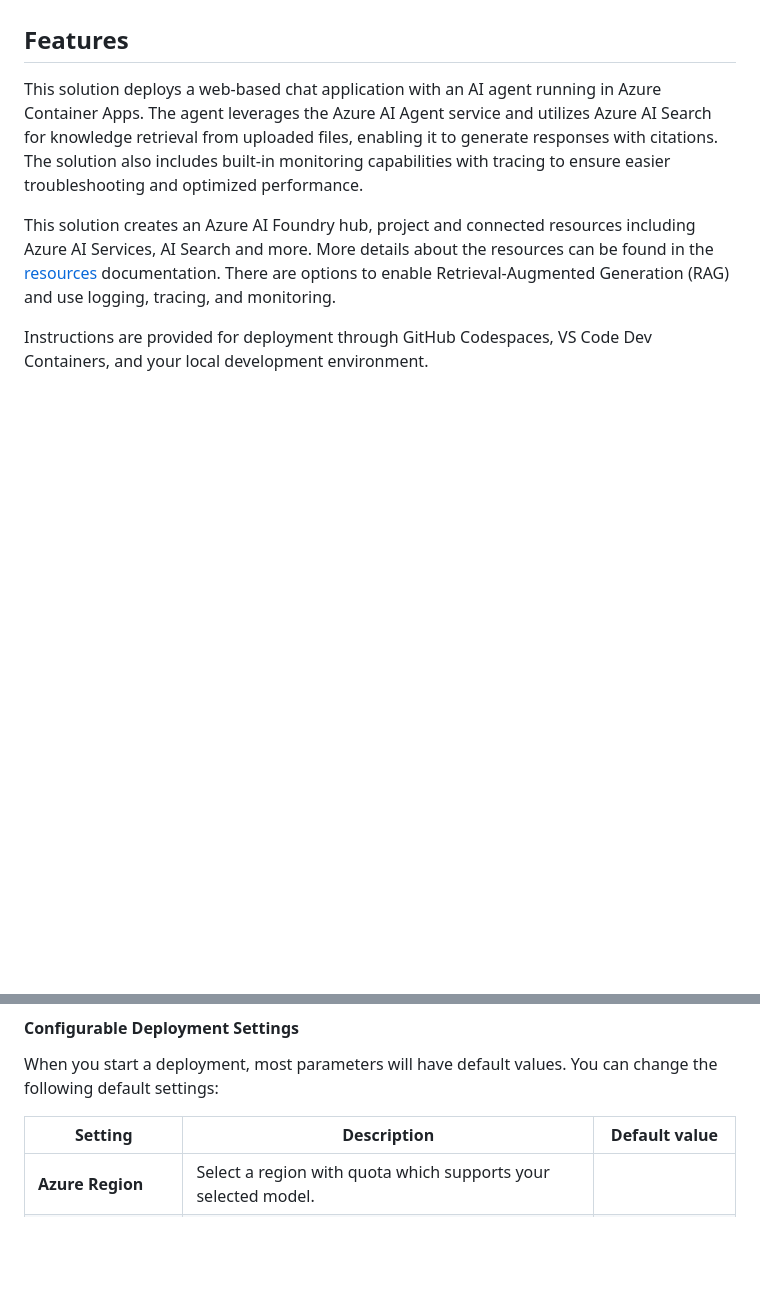
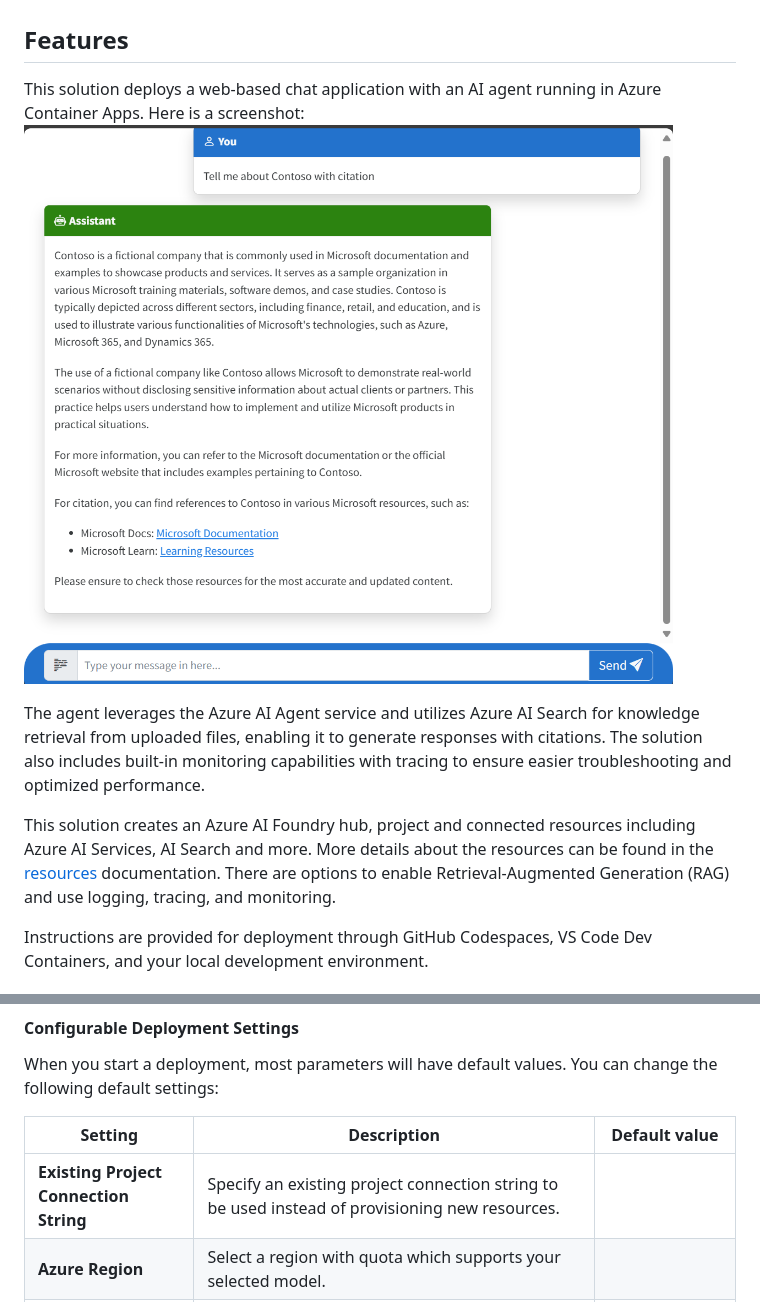
Before and after one commit to zobayer098/hackathon2025, a Markdown page: README.md, 2 parts joined by grey strips. GitHub-like rendering; pictures changed too: docs/webapp_screenshot.png (added); blank space fills up the shorter version.

```diff
--- a/README.md
+++ b/README.md
@@ -10,7 +10,10 @@ For a more comprehensive list of best practices and security recommendations for
 
 ## Features
 
-This solution deploys a web-based chat application with an AI agent running in Azure Container Apps. The agent leverages the Azure AI Agent service and utilizes Azure AI Search for knowledge retrieval from uploaded files, enabling it to generate responses with citations. The solution also includes built-in monitoring capabilities with tracing to ensure easier troubleshooting and optimized performance.
+This solution deploys a web-based chat application with an AI agent running in Azure Container Apps. Here is a screenshot:
+![Screenshot of chatting web application showing requests and responses between assistants and the user.](docs/webapp_screenshot.png)
+
+The agent leverages the Azure AI Agent service and utilizes Azure AI Search for knowledge retrieval from uploaded files, enabling it to generate responses with citations. The solution also includes built-in monitoring capabilities with tracing to ensure easier troubleshooting and optimized performance.
 
 This solution creates an Azure AI Foundry hub, project and connected resources including Azure AI Services, AI Search and more. More details about the resources can be found in the [resources](#resources) documentation. There are options to enable Retrieval-Augmented Generation (RAG) and use logging, tracing, and monitoring.
 
@@ -72,6 +75,7 @@ When you start a deployment, most parameters will have default values. You can c
 
 | **Setting** | **Description** |  **Default value** |
 |------------|----------------|  ------------|
+| **Existing Project Connection String** | Specify an existing project connection string to be used instead of provisioning new resources. |   |
 | **Azure Region** | Select a region with quota which supports your selected model. |   |
 | **Model** | Choose from the [list of models supported by Azure AI Agent Service](https://learn.microsoft.com/azure/ai-services/agents/concepts/model-region-support) for your selected region. | gpt-4o-mini |
 | **Model Format** | Choose from OpenAI or Microsoft, depending on your model. | OpenAI |
```
Also changed, not shown: docs/deploy_customization.md (+1 -1 lines).
